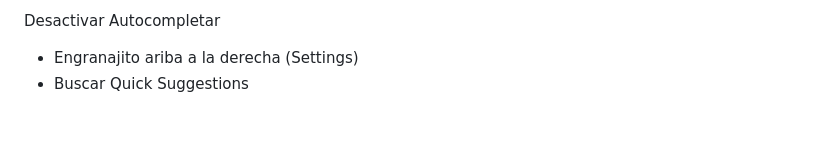
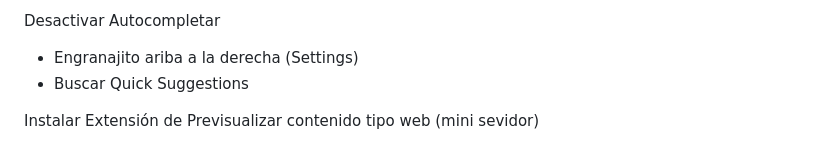
Before and after one commit to ksizorCode/Antigravity, a Markdown page: APUNTES/Antigravity.md, the part around the change. GitHub-like rendering; blank space fills up the shorter version.

```diff
--- a/APUNTES/Antigravity.md
+++ b/APUNTES/Antigravity.md
@@ -76,3 +76,5 @@ Poner en Español:
 Desactivar Autocompletar
 - Engranajito ariba a la derecha (Settings)
 - Buscar Quick Suggestions
+
+Instalar Extensión de Previsualizar contenido tipo web (mini sevidor)
```
